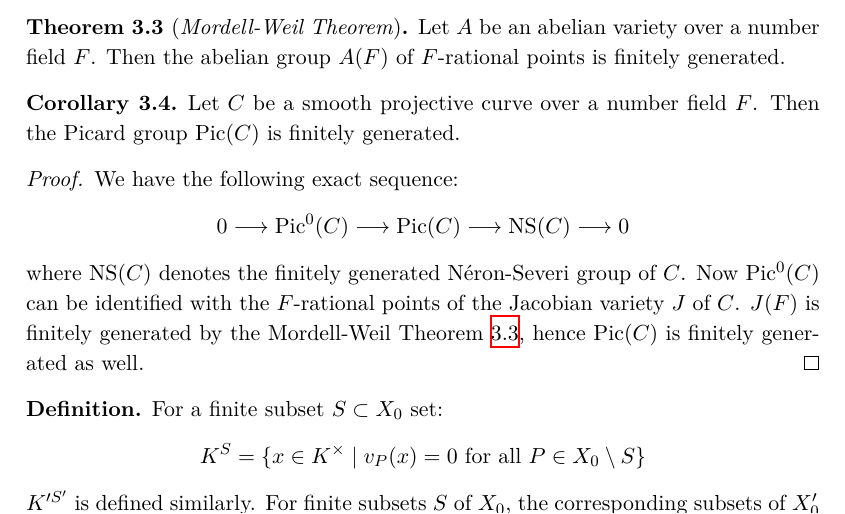
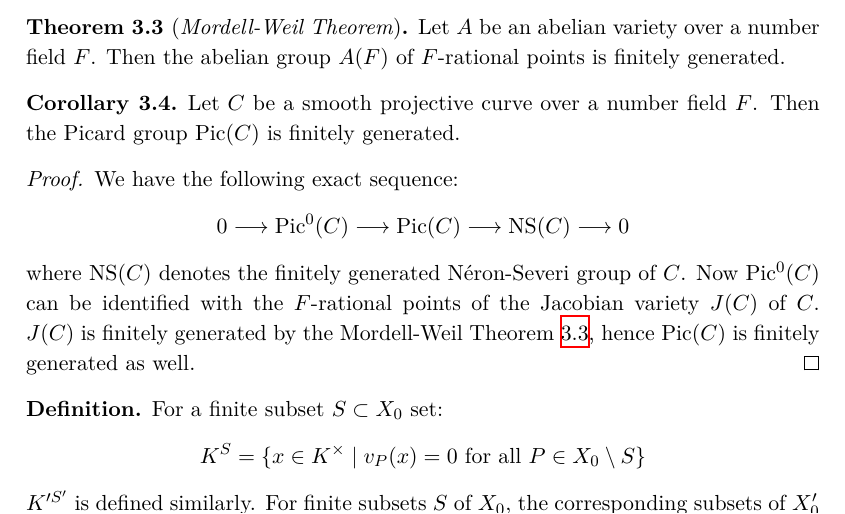
Before and after one commit to yishn/Uni, a LaTeX thesis (Master Thesis/thesis.tex, which reads Master Thesis/synopsis.tex): part of page 26 of 32, cut so that both start at the same text. Compiled offline with XeLaTeX.

Commit message:
Fix typo

```diff
--- a/Master Thesis/synopsis.tex
+++ b/Master Thesis/synopsis.tex
@@ -625,7 +625,7 @@ Let $C$ be a smooth projective curve over a number field $F$. Then the Picard gr
 \begin{proof}
 We have the following exact sequence:
 \[ 0\longrightarrow \operatorname{Pic}^0(C) \longrightarrow\operatorname{Pic}(C) \longrightarrow \operatorname{NS}(C) \longrightarrow 0  \]
-where $\operatorname{NS}(C)$ denotes the finitely generated Néron-Severi group of $C$. Now $\operatorname{Pic}^0(C)$ can be identified with the $F$-rational points of the Jacobian variety $J$ of $C$. $J(F)$ is finitely generated by the Mordell-Weil Theorem \ref{mordell-weil-theorem}, hence $\operatorname{Pic}(C)$ is finitely generated as well.
+where $\operatorname{NS}(C)$ denotes the finitely generated Néron-Severi group of $C$. Now $\operatorname{Pic}^0(C)$ can be identified with the $F$-rational points of the Jacobian variety $J(C)$ of $C$. $J(C)$ is finitely generated by the Mordell-Weil Theorem \ref{mordell-weil-theorem}, hence $\operatorname{Pic}(C)$ is finitely generated as well.
 \end{proof}
 
 \begin{definition}\label{4.4}
```
